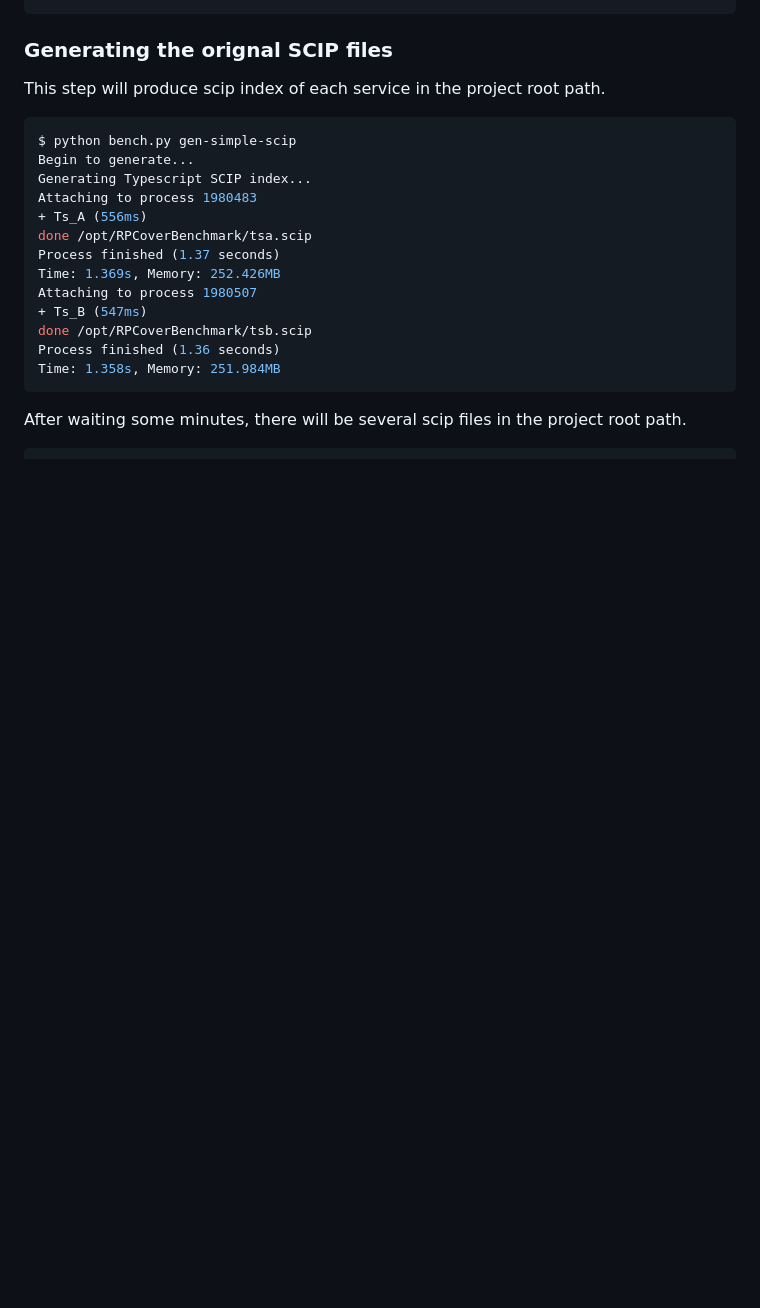
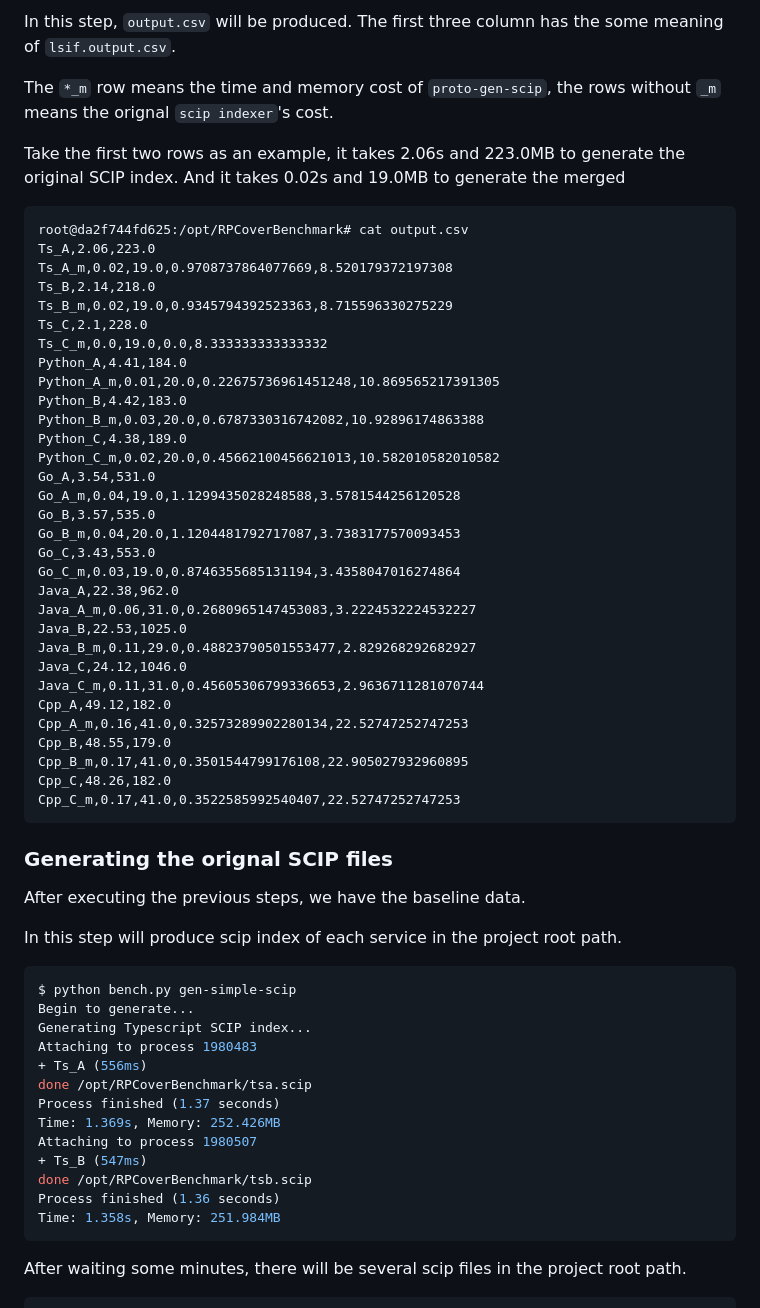
Before and after one commit to CUHK-SE-Group/RPCoverBenchmark, a Markdown page: README.md, the part around the change printed below. Rendered like a GitHub page; blank space fills up the shorter version.

````diff
--- a/README.md
+++ b/README.md
@@ -189,6 +224,47 @@ Ts_C,4.19,221
+In this step, `output.csv` will be produced. The first three column has the some meaning of `lsif.output.csv`.
+
+The `*_m` row means the time and memory cost of `proto-gen-scip`, the rows without `_m` means the orignal `scip indexer`'s cost.
+
+Take the first two rows as an example, it takes 2.06s and 223.0MB to generate the original SCIP index. And it takes 0.02s and 19.0MB to generate the merged
+
+```
+root@da2f744fd625:/opt/RPCoverBenchmark# cat output.csv
+Ts_A,2.06,223.0
+Ts_A_m,0.02,19.0,0.9708737864077669,8.520179372197308
+Ts_B,2.14,218.0
+Ts_B_m,0.02,19.0,0.9345794392523363,8.715596330275229
+Ts_C,2.1,228.0
+Ts_C_m,0.0,19.0,0.0,8.333333333333332
+Python_A,4.41,184.0
+Python_A_m,0.01,20.0,0.22675736961451248,10.869565217391305
+Python_B,4.42,183.0
+Python_B_m,0.03,20.0,0.6787330316742082,10.92896174863388
+Python_C,4.38,189.0
+Python_C_m,0.02,20.0,0.45662100456621013,10.582010582010582
+Go_A,3.54,531.0
+Go_A_m,0.04,19.0,1.1299435028248588,3.5781544256120528
+Go_B,3.57,535.0
+Go_B_m,0.04,20.0,1.1204481792717087,3.7383177570093453
+Go_C,3.43,553.0
+Go_C_m,0.03,19.0,0.8746355685131194,3.4358047016274864
+Java_A,22.38,962.0
+Java_A_m,0.06,31.0,0.2680965147453083,3.2224532224532227
+Java_B,22.53,1025.0
+Java_B_m,0.11,29.0,0.48823790501553477,2.829268292682927
+Java_C,24.12,1046.0
+Java_C_m,0.11,31.0,0.45605306799336653,2.9636711281070744
+Cpp_A,49.12,182.0
+Cpp_A_m,0.16,41.0,0.32573289902280134,22.52747252747253
+Cpp_B,48.55,179.0
+Cpp_B_m,0.17,41.0,0.3501544799176108,22.905027932960895
+Cpp_C,48.26,182.0
+Cpp_C_m,0.17,41.0,0.3522585992540407,22.52747252747253
+```
 ### Generating the orignal SCIP files
 
-This step will produce scip index of each service in the project root path.
+After executing the previous steps, we have the baseline data.
+
+In this step will produce scip index of each service in the project root path.
 
 ```bash
 $ python bench.py gen-simple-scip
````
Also changed, not shown: other parts of README.md (+70 -14 lines).
